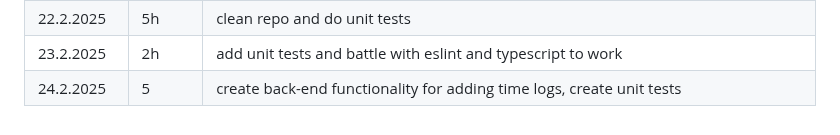
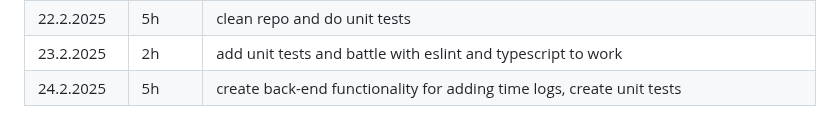
Before and after one commit to aitoAarni/Timer-App, a Markdown page: hours.md, the part around the change. Rendered like a GitHub page.

Commit message:
fix hours.md

```diff
--- a/hours.md
+++ b/hours.md
@@ -47,4 +47,4 @@
 | 21.2.2025  | 3h     | integrate back-end logging in with front-end logging in and user creation                     |
 | 22.2.2025  | 5h     | clean repo and do unit tests                                                                  |
 | 23.2.2025  | 2h     | add unit tests and battle with eslint and typescript to work                                  |
-| 24.2.2025  | 5      | create back-end functionality for adding time logs, create unit tests                         |
+| 24.2.2025  | 5h     | create back-end functionality for adding time logs, create unit tests                         |
```
